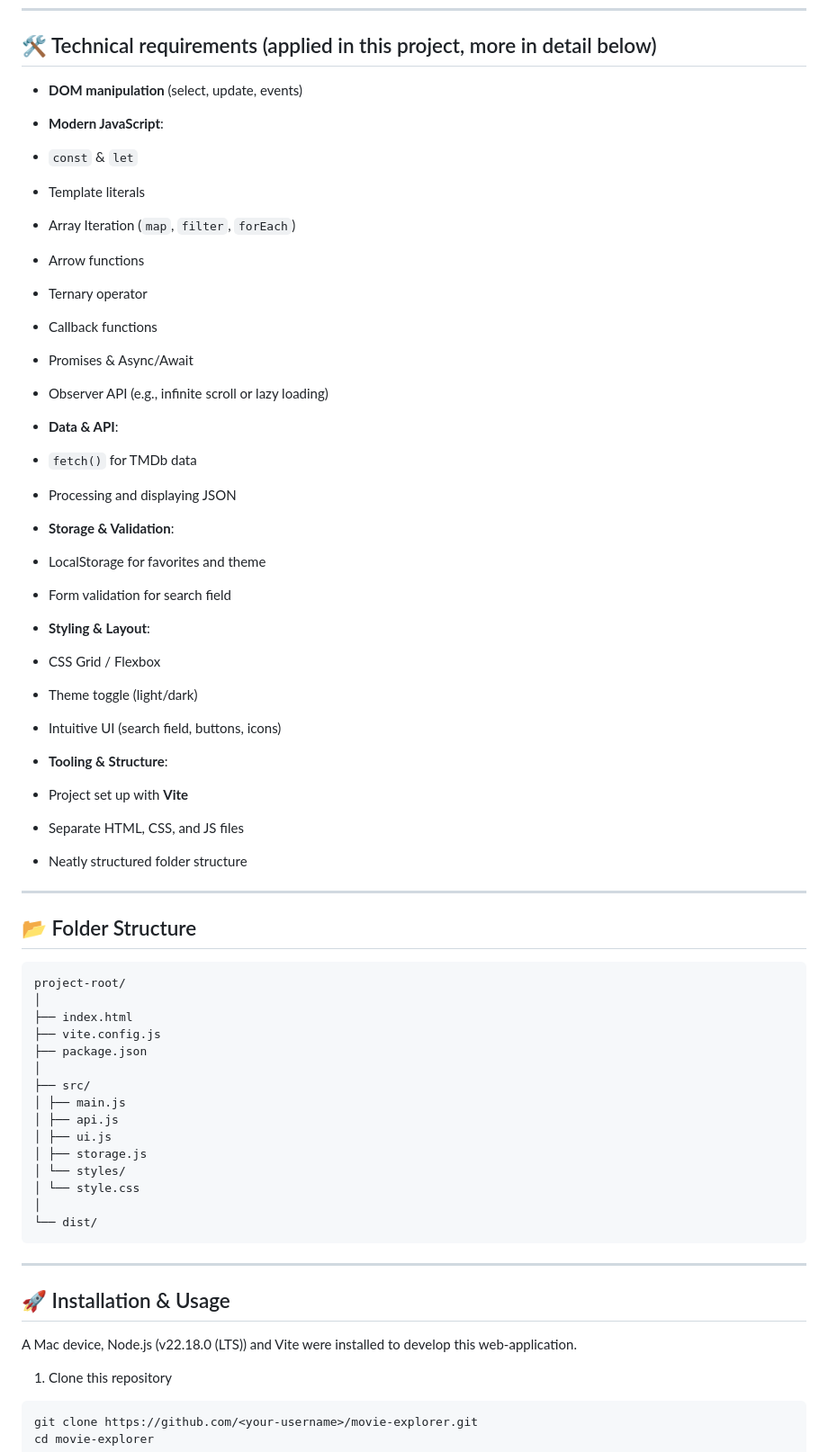
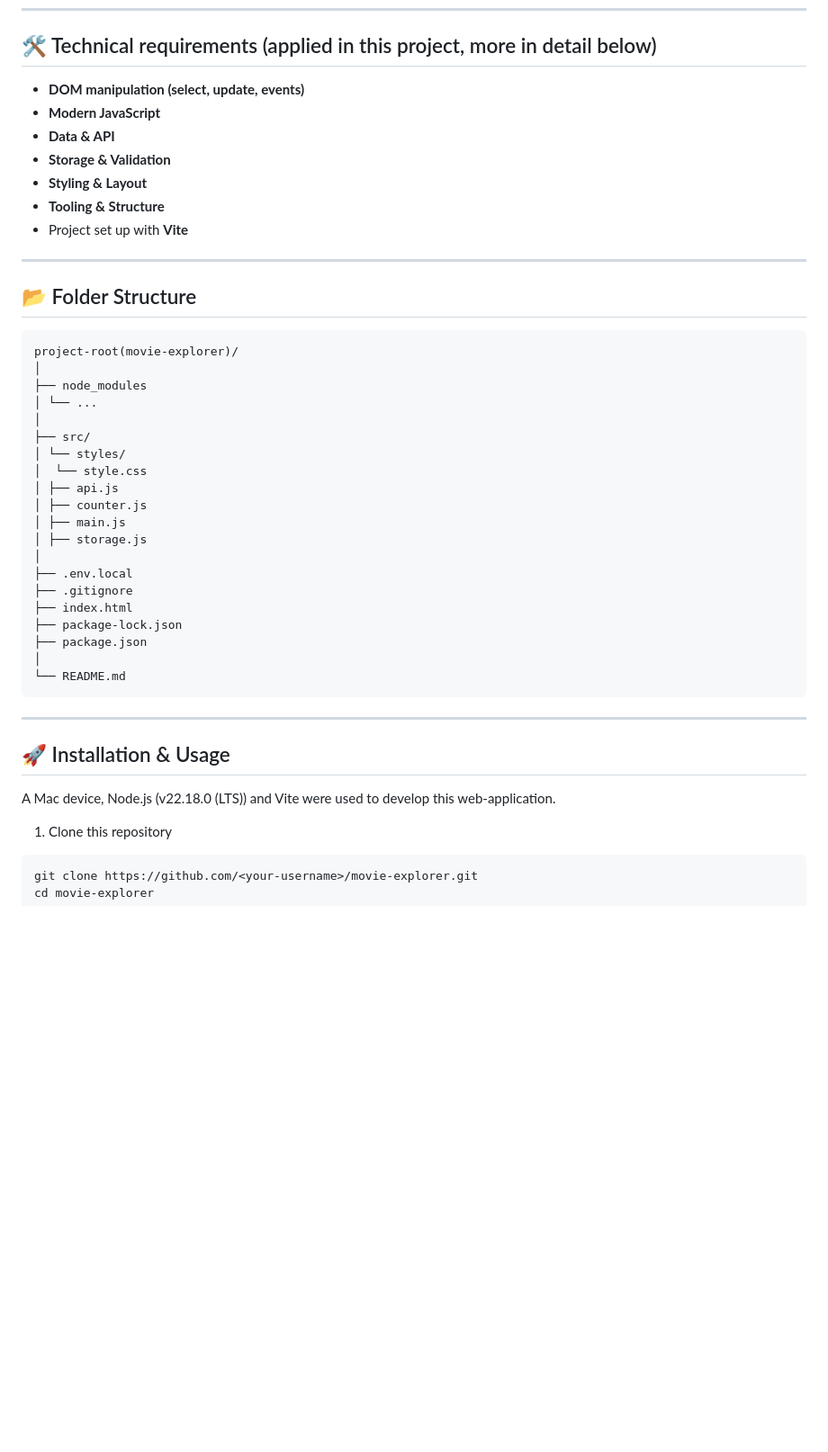
Before and after one commit to REDFS12/Advanced-Web-Project-Movie-Explorer, a Markdown page: README.md, the part around the change printed below. Shown: that part at 90% size. GitHub-like rendering; blank space fills up the shorter version.

Commit message:
Update README checked technical requirements and flow of document.md

````diff
--- a/README.md
+++ b/README.md
@@ -25,62 +25,45 @@ Objective: A user-friendly, visually appealing application that demonstrates mod
 
 ## 🛠️ Technical requirements (applied in this project, more in detail below)
 
-* **DOM manipulation** (select, update, events)
-* **Modern JavaScript**:
-
-* `const` & `let`
-* Template literals
-* Array Iteration (`map`, `filter`, `forEach`)
-* Arrow functions
-* Ternary operator
-* Callback functions
-* Promises & Async/Await
-* Observer API (e.g., infinite scroll or lazy loading)
-* **Data & API**:
-
-* `fetch()` for TMDb data
-* Processing and displaying JSON
-* **Storage & Validation**:
-
-* LocalStorage for favorites and theme
-* Form validation for search field
-* **Styling & Layout**:
-
-* CSS Grid / Flexbox
-* Theme toggle (light/dark)
-* Intuitive UI (search field, buttons, icons)
-* **Tooling & Structure**:
-
+* **DOM manipulation (select, update, events)**
+* **Modern JavaScript**
+* **Data & API**
+* **Storage & Validation**
+* **Styling & Layout**
+* **Tooling & Structure**
 * Project set up with **Vite**
-* Separate HTML, CSS, and JS files
-* Neatly structured folder structure
 
 ---
 
 ## 📂 Folder Structure
 
 ```
-project-root/
+project-root(movie-explorer)/
 │
+├── node_modules
+│ └── ...
+│
+├── src/
+│ └── styles/
+│  └── style.css
+│ ├── api.js
+│ ├── counter.js
+│ ├── main.js
+│ ├── storage.js
+│
+├── .env.local
+├── .gitignore
 ├── index.html
-├── vite.config.js
+├── package-lock.json
 ├── package.json
 │
-├── src/
-│ ├── main.js
-│ ├── api.js
-│ ├── ui.js
-│ ├── storage.js
-│ └── styles/
-│ └── style.css
-│
-└── dist/
+└── README.md
 ```
 
 ---
 
 ## 🚀 Installation & Usage
-A Mac device, Node.js (v22.18.0 (LTS)) and Vite were installed to develop this web-application.
+A Mac device, Node.js (v22.18.0 (LTS)) and Vite were used to develop this web-application.
 
 1. Clone this repository
 ```
````
Also changed, not shown: other parts of README.md (+25 -24 lines).
